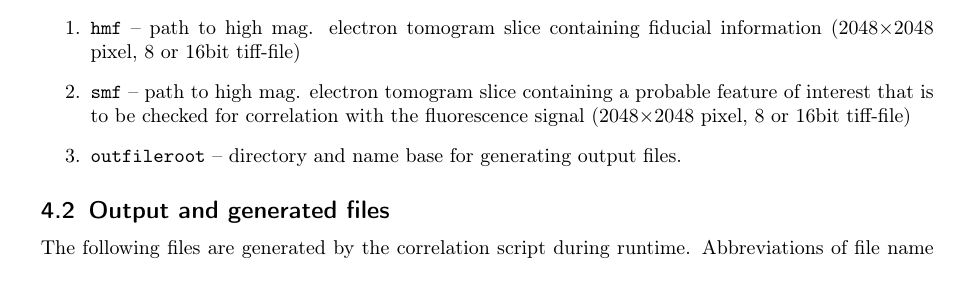
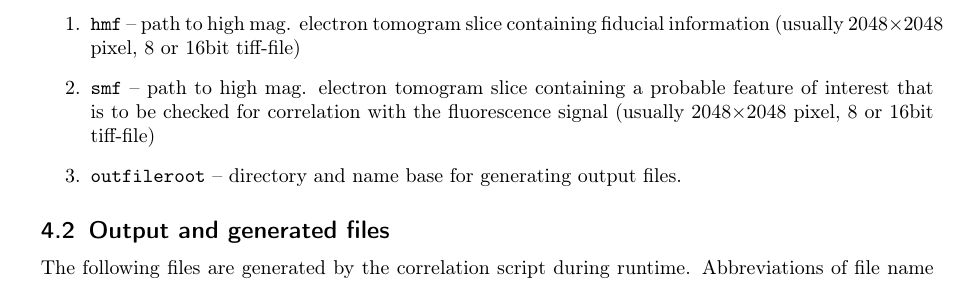
Before and after one commit to martinschorb/MATLAB_CLEM, a LaTeX document (doc/Correlate.tex): part of page 12 of 14, cut so that both start at the same text. Compiled offline with pdfLaTeX.

Commit message:
tfm_beads

```diff
--- a/doc/Correlate.tex
+++ b/doc/Correlate.tex
@@ -312,8 +312,8 @@ To execute the script and start the correlation simply run \begin{verbatim}
 \lstinputlisting[linerange={1-8}]{../martin_LMtoHM.m}
 It requires the following input parameters:
 \begin{enumerate}
- \item\texttt{hmf} -- path to high mag. electron tomogram slice containing fiducial information (2048$\times$2048 pixel, 8 or 16bit tiff-file)
- \item\texttt{smf} -- path to high mag. electron tomogram slice containing a probable feature of interest that is to be checked for correlation with the fluorescence signal (2048$\times$2048 pixel, 8 or 16bit tiff-file)
+ \item\texttt{hmf} -- path to high mag. electron tomogram slice containing fiducial information (usually 2048$\times$2048 pixel, 8 or 16bit tiff-file)
+ \item\texttt{smf} -- path to high mag. electron tomogram slice containing a probable feature of interest that is to be checked for correlation with the fluorescence signal (usually 2048$\times$2048 pixel, 8 or 16bit tiff-file)
  \item\texttt{outfileroot} -- directory and name base for generating output files.
 \end{enumerate}
 \subsection{Output and generated files}
```
Also changed, not shown: doc/Correlate.pdf, 3 other files.
